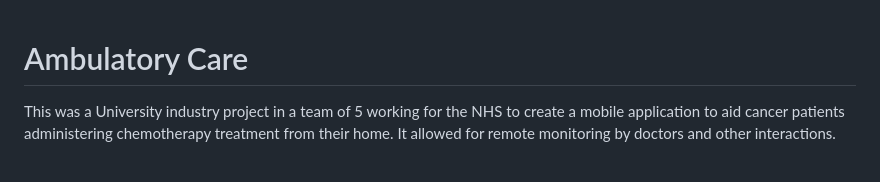
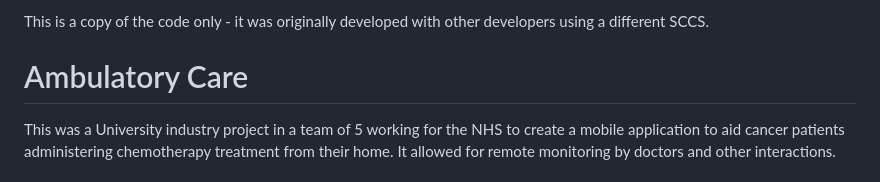
Before and after one commit to jamiehighfield/ambulatorycare-nhs, a Markdown page: README.MD, the part around the change. Rendered like a GitHub page.

```diff
--- a/README.MD
+++ b/README.MD
@@ -1,3 +1,5 @@
+This is a copy of the code only - it was originally developed with other developers using a different SCCS.
+
 # Ambulatory Care
 
 This was a University industry project in a team of 5 working for the NHS to create a mobile application to aid cancer patients administering chemotherapy treatment from their home. It allowed for remote monitoring by doctors and other interactions.
```
